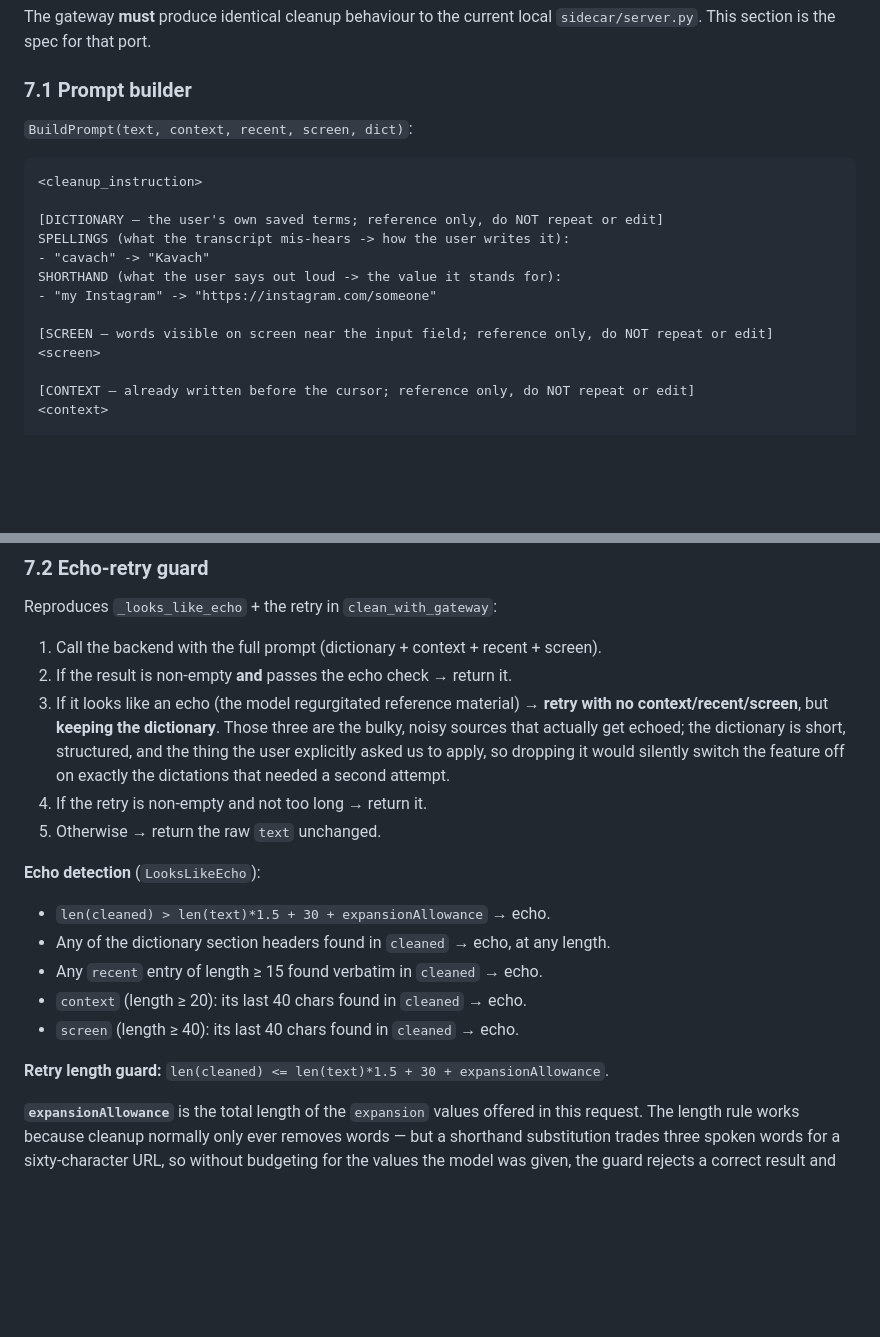
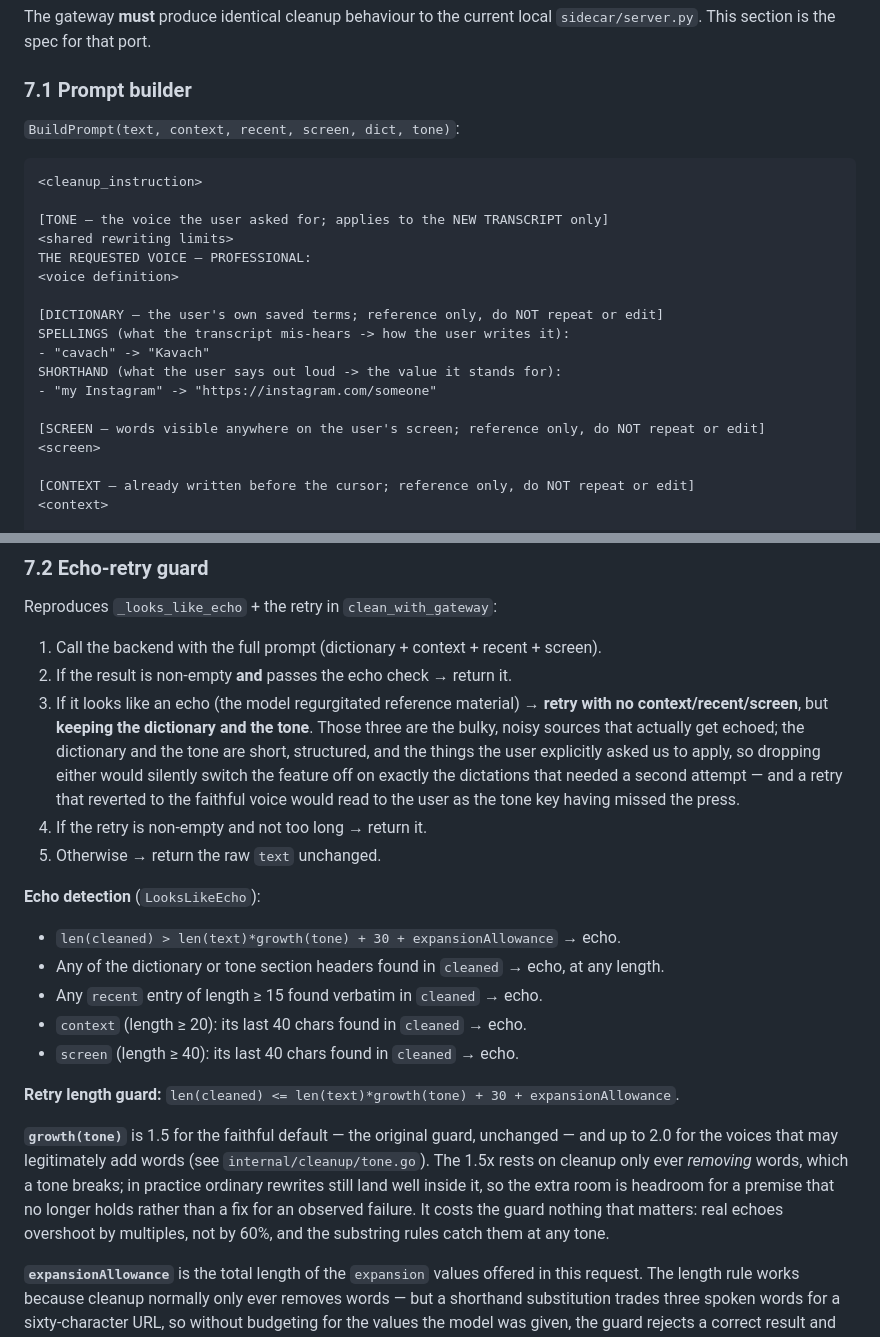
Before and after one commit to prasenjeet-symon/sunoflow, a Markdown page: docs/CLEANUP_GATEWAY_ARCHITECTURE.md, 2 parts joined by grey strips. GitHub-like rendering; blank space fills up the shorter version.

````diff
--- a/docs/CLEANUP_GATEWAY_ARCHITECTURE.md
+++ b/docs/CLEANUP_GATEWAY_ARCHITECTURE.md
@@ -274,10 +290,15 @@ The gateway **must** produce identical cleanup behaviour to the current local `s
 
 ### 7.1 Prompt builder
 
-`BuildPrompt(text, context, recent, screen, dict)`:
+`BuildPrompt(text, context, recent, screen, dict, tone)`:
 
 ```
 <cleanup_instruction>
+
+[TONE — the voice the user asked for; applies to the NEW TRANSCRIPT only]
+<shared rewriting limits>
+THE REQUESTED VOICE — PROFESSIONAL:
+<voice definition>
 
 [DICTIONARY — the user's own saved terms; reference only, do NOT repeat or edit]
 SPELLINGS (what the transcript mis-hears -> how the user writes it):
@@ -285,7 +306,7 @@ SPELLINGS (what the transcript mis-hears -> how the user writes it):
 SHORTHAND (what the user says out loud -> the value it stands for):
 - "my Instagram" -> "https://instagram.com/someone"
 
-[SCREEN — words visible on screen near the input field; reference only, do NOT repeat or edit]
+[SCREEN — words visible anywhere on the user's screen; reference only, do NOT repeat or edit]
 <screen>
 
 [CONTEXT — already written before the cursor; reference only, do NOT repeat or edit]
@@ -321,18 +342,27 @@ Reproduces `_looks_like_echo` + the retry in `clean_with_gateway`:
 
 1. Call the backend with the full prompt (dictionary + context + recent + screen).
 2. If the result is non-empty **and** passes the echo check → return it.
-3. If it looks like an echo (the model regurgitated reference material) → **retry with no context/recent/screen**, but **keeping the dictionary**. Those three are the bulky, noisy sources that actually get echoed; the dictionary is short, structured, and the thing the user explicitly asked us to apply, so dropping it would silently switch the feature off on exactly the dictations that needed a second attempt.
+3. If it looks like an echo (the model regurgitated reference material) → **retry with no context/recent/screen**, but **keeping the dictionary and the tone**. Those three are the bulky, noisy sources that actually get echoed; the dictionary and the tone are short, structured, and the things the user explicitly asked us to apply, so dropping either would silently switch the feature off on exactly the dictations that needed a second attempt — and a retry that reverted to the faithful voice would read to the user as the tone key having missed the press.
 4. If the retry is non-empty and not too long → return it.
 5. Otherwise → return the raw `text` unchanged.
 
 **Echo detection** (`LooksLikeEcho`):
-- `len(cleaned) > len(text)*1.5 + 30 + expansionAllowance` → echo.
-- Any of the dictionary section headers found in `cleaned` → echo, at any length.
+- `len(cleaned) > len(text)*growth(tone) + 30 + expansionAllowance` → echo.
+- Any of the dictionary or tone section headers found in `cleaned` → echo, at any length.
 - Any `recent` entry of length ≥ 15 found verbatim in `cleaned` → echo.
 - `context` (length ≥ 20): its last 40 chars found in `cleaned` → echo.
 - `screen` (length ≥ 40): its last 40 chars found in `cleaned` → echo.
 
-**Retry length guard:** `len(cleaned) <= len(text)*1.5 + 30 + expansionAllowance`.
+**Retry length guard:** `len(cleaned) <= len(text)*growth(tone) + 30 + expansionAllowance`.
+
+**`growth(tone)`** is 1.5 for the faithful default — the original guard, unchanged
+— and up to 2.0 for the voices that may legitimately add words (see
+`internal/cleanup/tone.go`). The 1.5x rests on cleanup only ever *removing*
+words, which a tone breaks; in practice ordinary rewrites still land well inside
+it, so the extra room is headroom for a premise that no longer holds rather than
+a fix for an observed failure. It costs the guard nothing that matters: real
+echoes overshoot by multiples, not by 60%, and the substring rules catch them at
+any tone.
 
 **`expansionAllowance`** is the total length of the `expansion` values offered in
 this request. The length rule works because cleanup normally only ever removes
````
Also changed, not shown: other parts of docs/CLEANUP_GATEWAY_ARCHITECTURE.md (+16 -0 lines), docs/CONTRACT.md (+6 -2 lines).
